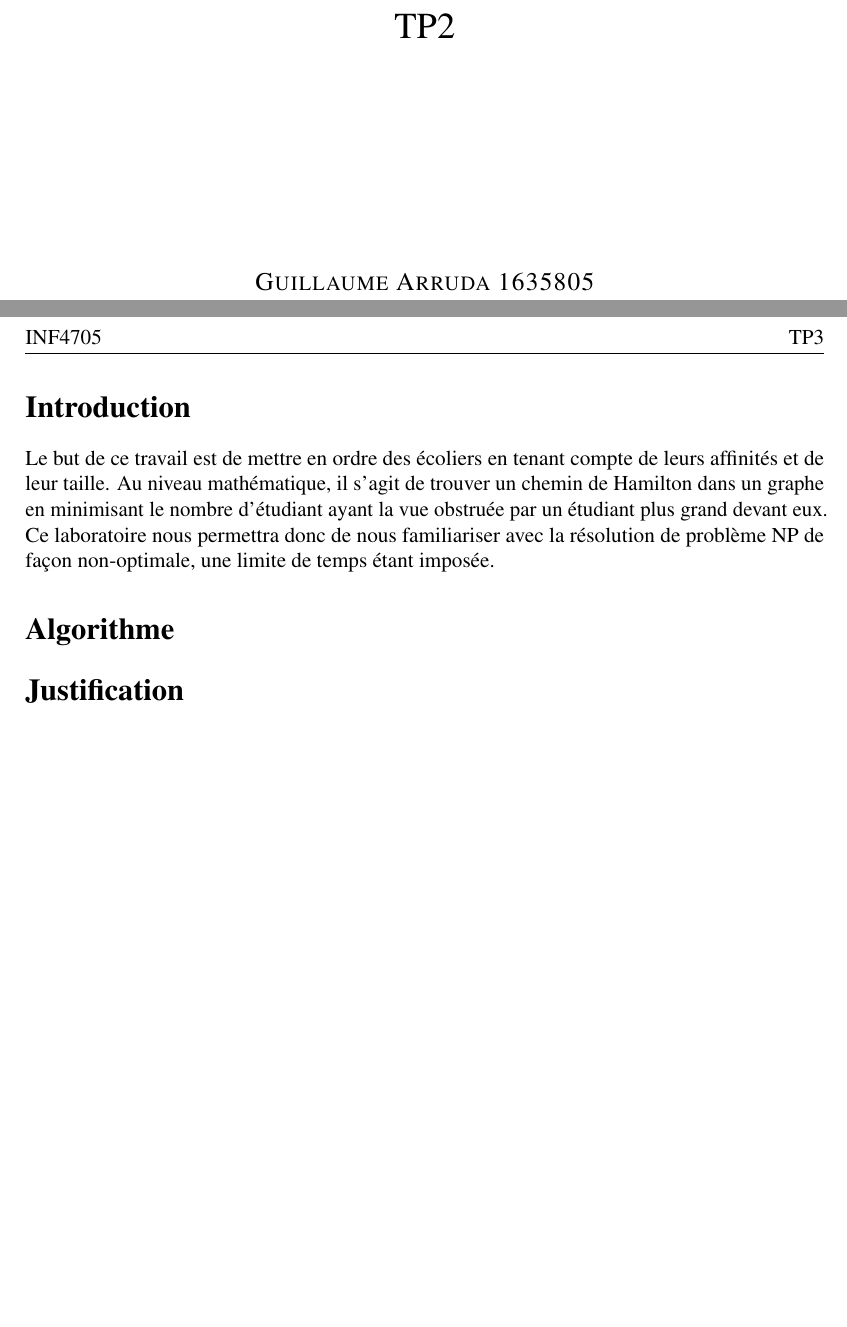
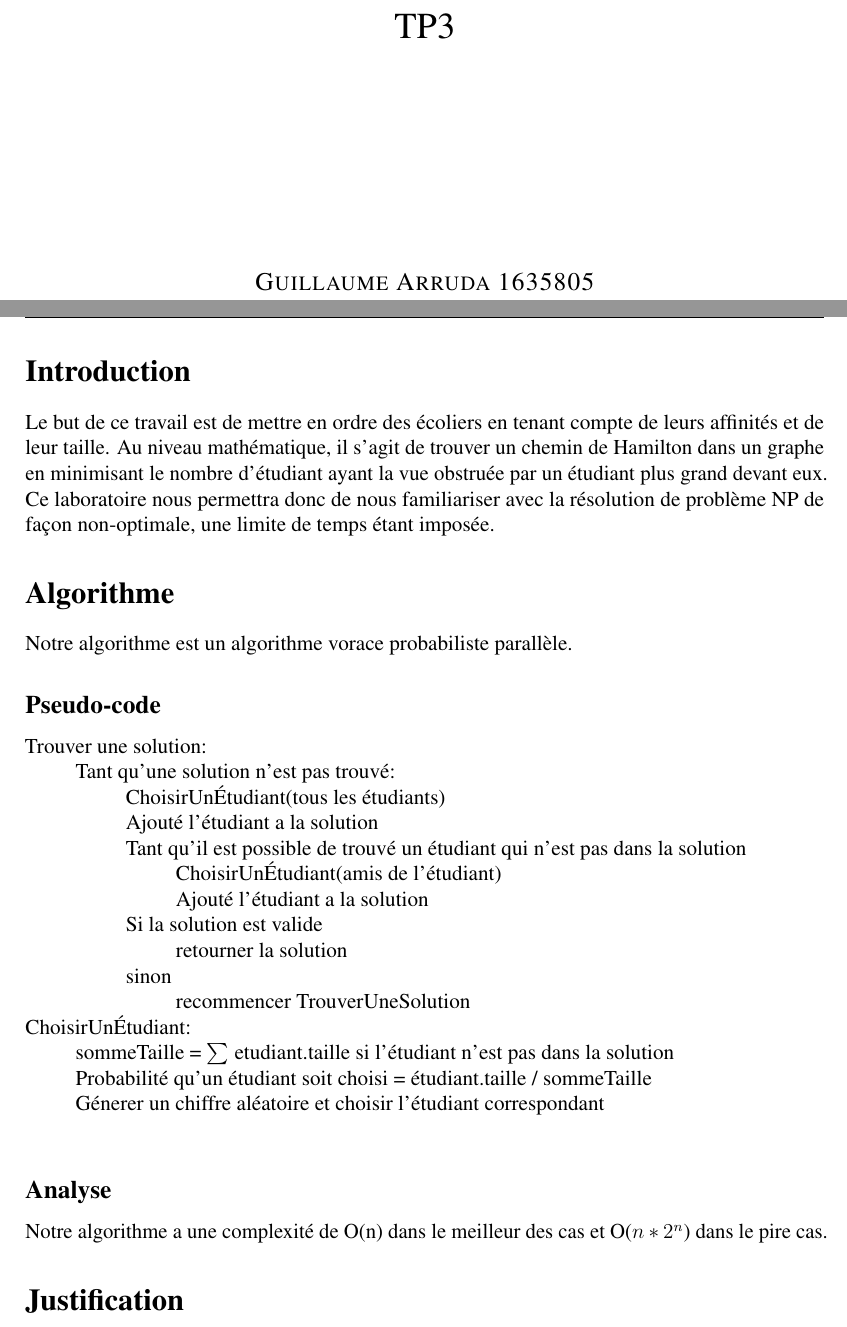
Before and after one commit to GuillaumeArruda/INF4705, a LaTeX document (TP3/essay_2.tex): two parts of pages 1 and 2 of 2 before the commit and two parts of pages 1 and 2 of 3 after it, joined at a grey line, cut at the place of the change, the shorter picture padded with empty space. Compiled offline with pdfLaTeX.

Commit message:
pseudocode

```diff
--- a/TP3/essay_2.tex
+++ b/TP3/essay_2.tex
@@ -39,7 +39,7 @@
 \usepackage{listings}
 \usepackage{color}
 \lstset{mathescape}
-
+\newcommand\tab[1][1cm]{\hspace*{#1}}
 \definecolor{dkgreen}{rgb}{0,0.6,0}
 \definecolor{gray}{rgb}{0.5,0.5,0.5}
 \definecolor{mauve}{rgb}{0.58,0,0.82}
@@ -92,7 +91,7 @@ Dans le cadre du cours
 %	TITLE
 %----------------------------------------------------------------------------------------
 
-\title{TP2}
+\title{TP3}
 
 \author{\textsc{Guillaume Arruda 1635805\\Raphael Lapierre 1644671} % Author
 \vspace{10pt}
@@ -129,7 +128,25 @@ Au niveau mathématique, il s'agit de trouver un chemin de Hamilton dans un grap
 ayant la vue obstruée par un étudiant plus grand devant eux. Ce laboratoire nous permettra donc de nous familiariser avec
 la résolution de problème NP de façon non-optimale, une limite de temps étant imposée.
 \section*{Algorithme}
-
+Notre algorithme est un algorithme vorace probabiliste parallèle.
+\subsection*{Pseudo-code}
+Trouver une solution:\\
+\tab    Tant qu'une solution n'est pas trouvé: \\
+\tab\tab        ChoisirUnÉtudiant(tous les étudiants) \\
+\tab\tab        Ajouté l'étudiant a la solution \\
+\tab\tab        Tant qu'il est possible de trouvé un étudiant qui n'est pas dans la solution \\
+\tab\tab\tab            ChoisirUnÉtudiant(amis de l'étudiant) \\
+\tab\tab\tab            Ajouté l'étudiant a la solution \\
+\tab\tab        Si la solution est valide \\
+\tab\tab\tab            retourner la solution \\
+\tab\tab        sinon \\
+\tab\tab\tab            recommencer TrouverUneSolution\\
+ChoisirUnÉtudiant:\\
+\tab     sommeTaille = $\sum$ etudiant.taille si l'étudiant n'est pas dans la solution \\
+\tab     Probabilité qu'un étudiant soit choisi = étudiant.taille / sommeTaille \\
+\tab     Génerer un chiffre aléatoire et choisir l'étudiant correspondant\\
+\subsection*{Analyse}
+Notre algorithme a une complexité de O(n) dans le meilleur des cas et O($n*2^n$) dans le pire cas.
 \section*{Justification}
 
 \section*{Manuel}
```
Also changed, not shown: TP3/essay_2.tex (1 more changed lines).
